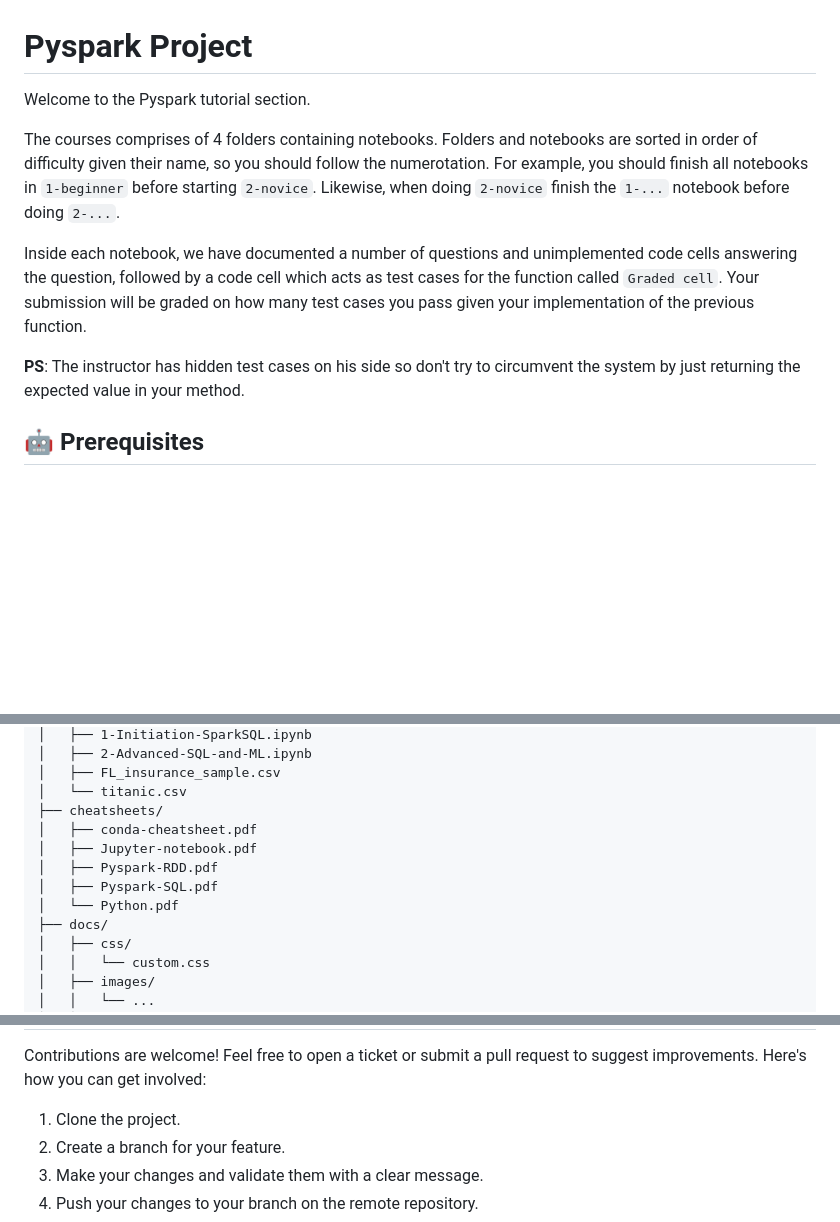
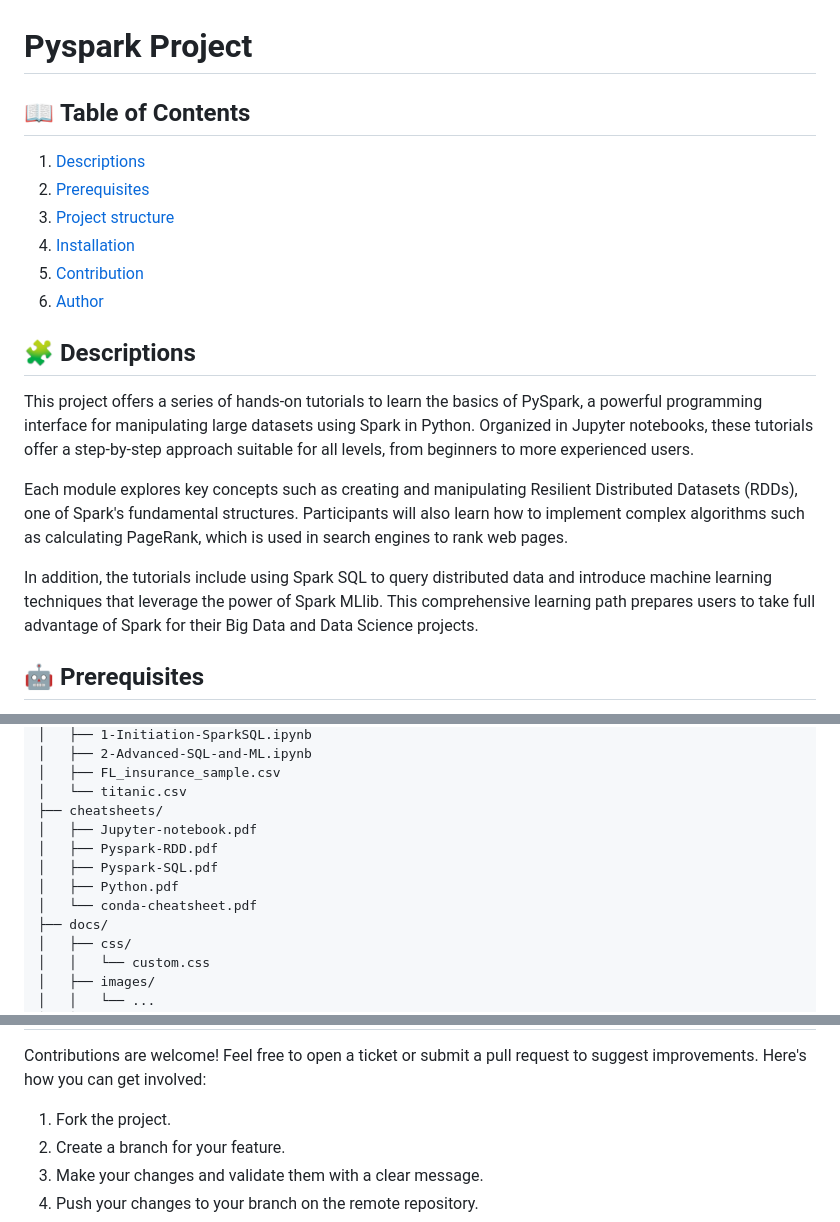
Before and after one commit to karamoko17/Projet_pyspark, a Markdown page: README.md, 3 parts joined by grey strips. GitHub-like rendering; blank space fills up the shorter version.

```diff
--- a/README.md
+++ b/README.md
@@ -1,12 +1,20 @@
 # Pyspark Project
 
-Welcome to the Pyspark tutorial section.
+## 📖 **Table of Contents**
+1. [Descriptions](#descriptions)
+2. [Prerequisites](#Prerequisites)
+3. [Project structure](#Project-structure)
+4. [Installation](#Installation)
+5. [Contribution](#Contribution)
+6. [Author](#Author)
 
-The courses comprises of 4 folders containing notebooks. Folders and notebooks are sorted in order of difficulty given their name, so you should follow the numerotation. For example, you should finish all notebooks in `1-beginner` before starting `2-novice`. Likewise, when doing `2-novice` finish the `1-...` notebook before doing `2-...`.
+<h2 id="Descriptions">🧩 Descriptions</h2>
 
-Inside each notebook, we have documented a number of questions and unimplemented code cells answering the question, followed by a code cell which acts as test cases for the function called `Graded cell`. Your submission will be graded on how many test cases you pass given your implementation of the previous function.
+This project offers a series of hands-on tutorials to learn the basics of PySpark, a powerful programming interface for manipulating large datasets using Spark in Python. Organized in Jupyter notebooks, these tutorials offer a step-by-step approach suitable for all levels, from beginners to more experienced users.
 
-**PS**: The instructor has hidden test cases on his side so don't try to circumvent the system by just returning the expected value in your method.
+Each module explores key concepts such as creating and manipulating Resilient Distributed Datasets (RDDs), one of Spark's fundamental structures. Participants will also learn how to implement complex algorithms such as calculating PageRank, which is used in search engines to rank web pages.
+
+In addition, the tutorials include using Spark SQL to query distributed data and introduce machine learning techniques that leverage the power of Spark MLlib. This comprehensive learning path prepares users to take full advantage of Spark for their Big Data and Data Science projects.
 
 <h2 id="Prerequisites">🤖 Prerequisites</h2>
 
@@ -33,11 +41,11 @@ Inside each notebook, we have documented a number of questions and unimplemented
 │   ├── FL_insurance_sample.csv
 │   └── titanic.csv
 ├── cheatsheets/
-│   ├── conda-cheatsheet.pdf
 │   ├── Jupyter-notebook.pdf
 │   ├── Pyspark-RDD.pdf
 │   ├── Pyspark-SQL.pdf
-│   └── Python.pdf
+│   ├── Python.pdf
+│   └── conda-cheatsheet.pdf
 ├── docs/
 │   ├── css/
 │   │   └── custom.css
@@ -72,7 +80,7 @@ You can run the Jupyter notebook now.
 
 Contributions are welcome! Feel free to open a ticket or submit a pull request to suggest improvements. Here's how you can get involved:
 
-1. Clone the project.
+1. Fork the project.
 2. Create a branch for your feature.
 3. Make your changes and validate them with a clear message.
 4. Push your changes to your branch on the remote repository.
```
